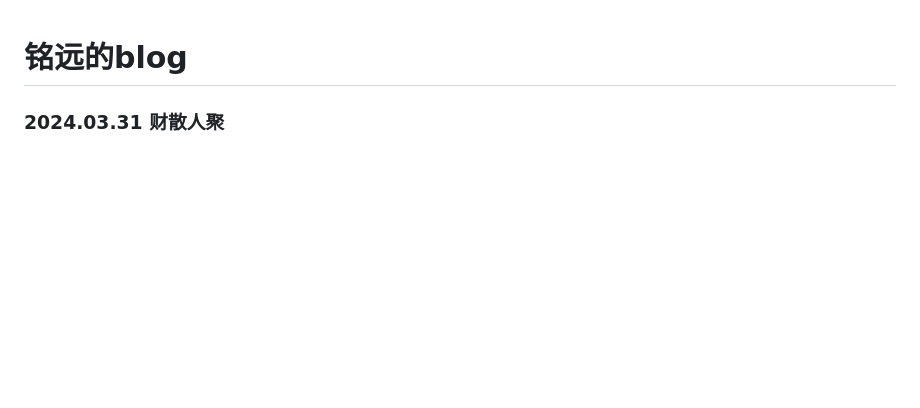
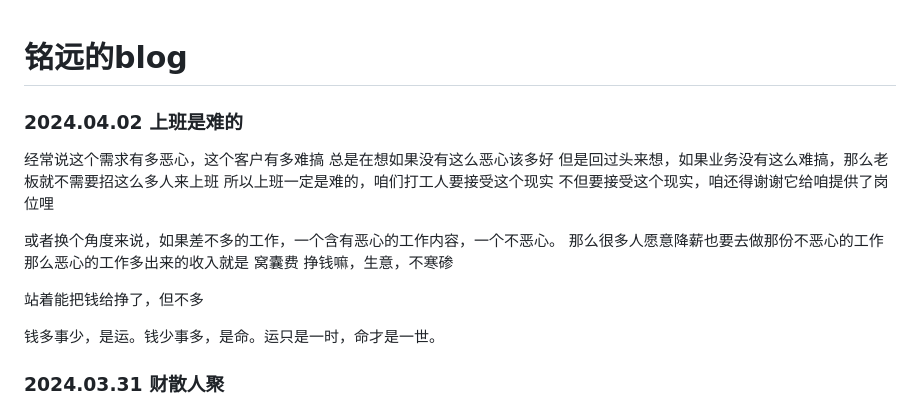
Before and after one commit to oriengy/oriengy.github.io, a Markdown page: README.md, the part around the change. GitHub-like rendering; blank space fills up the shorter version.

Commit message:
2024.04.02 上班是难的

```diff
--- a/README.md
+++ b/README.md
@@ -1,4 +1,21 @@
 # 铭远的blog
+
+### 2024.04.02 上班是难的
+
+经常说这个需求有多恶心，这个客户有多难搞
+总是在想如果没有这么恶心该多好
+但是回过头来想，如果业务没有这么难搞，那么老板就不需要招这么多人来上班
+所以上班一定是难的，咱们打工人要接受这个现实
+不但要接受这个现实，咱还得谢谢它给咱提供了岗位哩
+
+或者换个角度来说，如果差不多的工作，一个含有恶心的工作内容，一个不恶心。
+那么很多人愿意降薪也要去做那份不恶心的工作
+那么恶心的工作多出来的收入就是 窝囊费
+挣钱嘛，生意，不寒碜
+
+站着能把钱给挣了，但不多
+
+钱多事少，是运。钱少事多，是命。运只是一时，命才是一世。
 
 ### 2024.03.31 财散人聚
 
```
